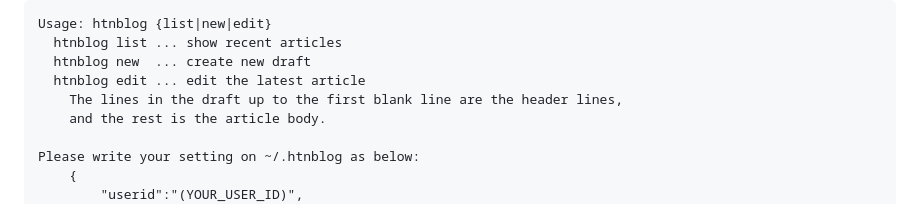
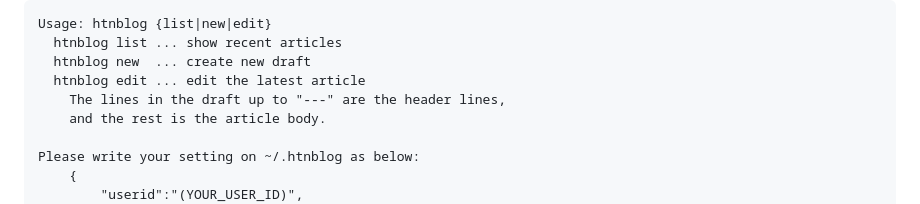
Before and after one commit to hymkor/go-htnblog, a Markdown page: README.md, the part around the change. Drawn GitHub-style.

Commit message:
README.md: update for "---"

```diff
--- a/README.md
+++ b/README.md
@@ -13,7 +13,7 @@ Usage: htnblog {list|new|edit}
   htnblog list ... show recent articles
   htnblog new  ... create new draft
   htnblog edit ... edit the latest article
-    The lines in the draft up to the first blank line are the header lines,
+    The lines in the draft up to "---" are the header lines,
     and the rest is the article body.
 
 Please write your setting on ~/.htnblog as below:
```
